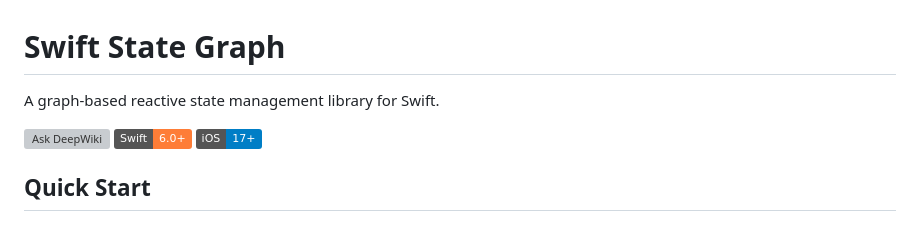
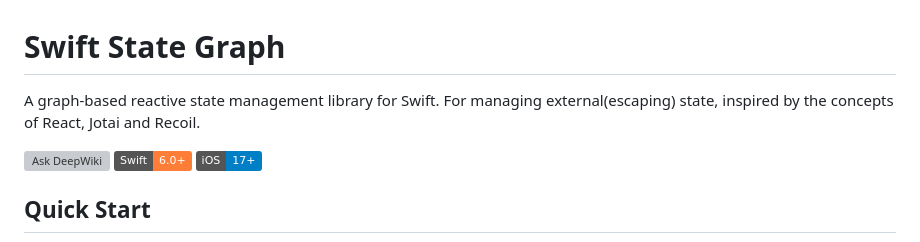
Before and after one commit to VergeGroup/swift-state-graph, a Markdown page: README.md, the part around the change. GitHub-like rendering; badges without logos; grey boxes are pictures that could not be loaded.

Commit message:
Enhance README with external state management info
Added a note about managing external state inspired by React, Jotai, and Recoil.

```diff
--- a/README.md
+++ b/README.md
@@ -1,6 +1,7 @@
 # Swift State Graph
 
 A graph-based reactive state management library for Swift.
+For managing external(escaping) state, inspired by the concepts of React, Jotai and Recoil.
 
 [![Ask DeepWiki](https://deepwiki.com/badge.svg)](https://deepwiki.com/vergegroup/swift-state-graph)
 ![Swift 6.0+](https://img.shields.io/badge/Swift-6.0+-orange.svg)
```
